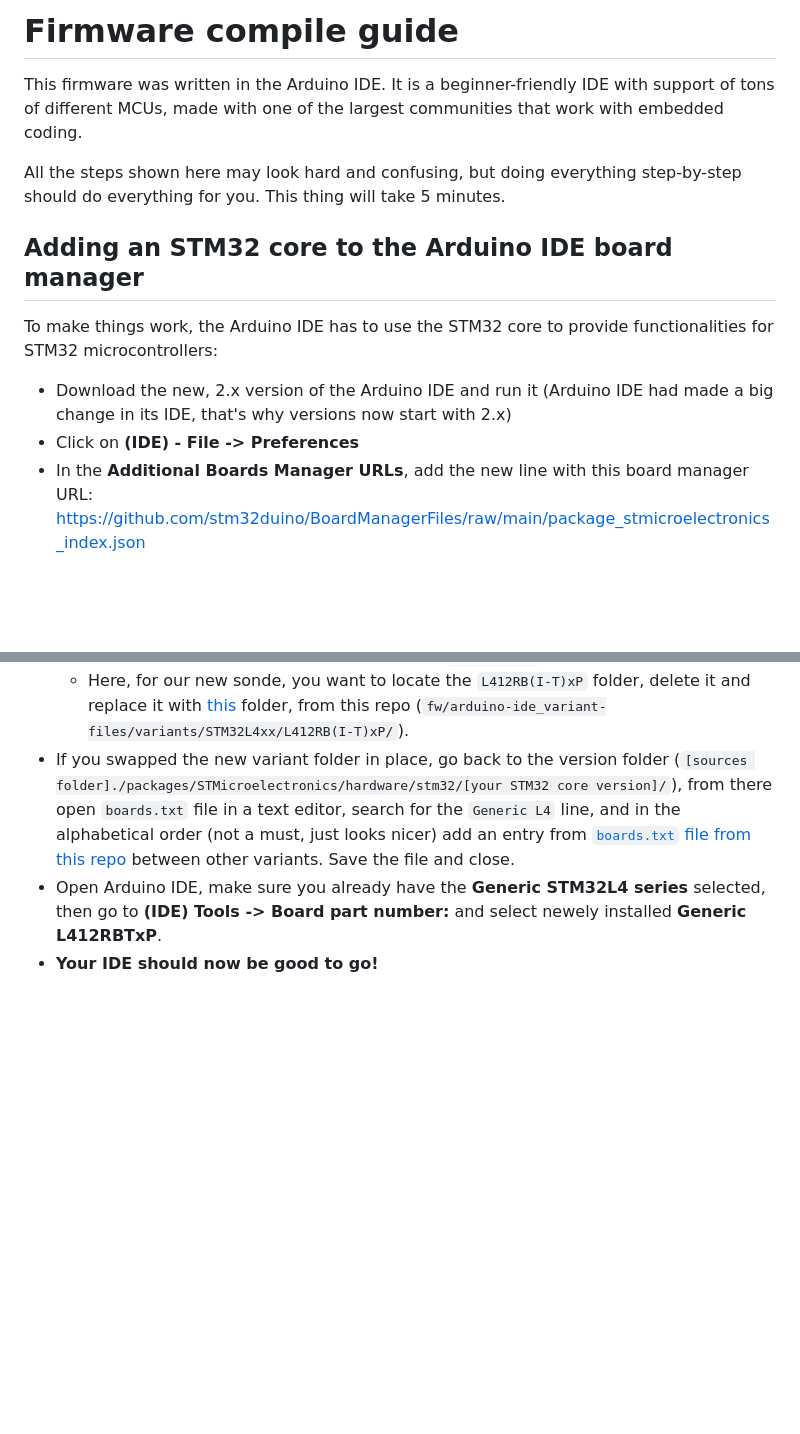
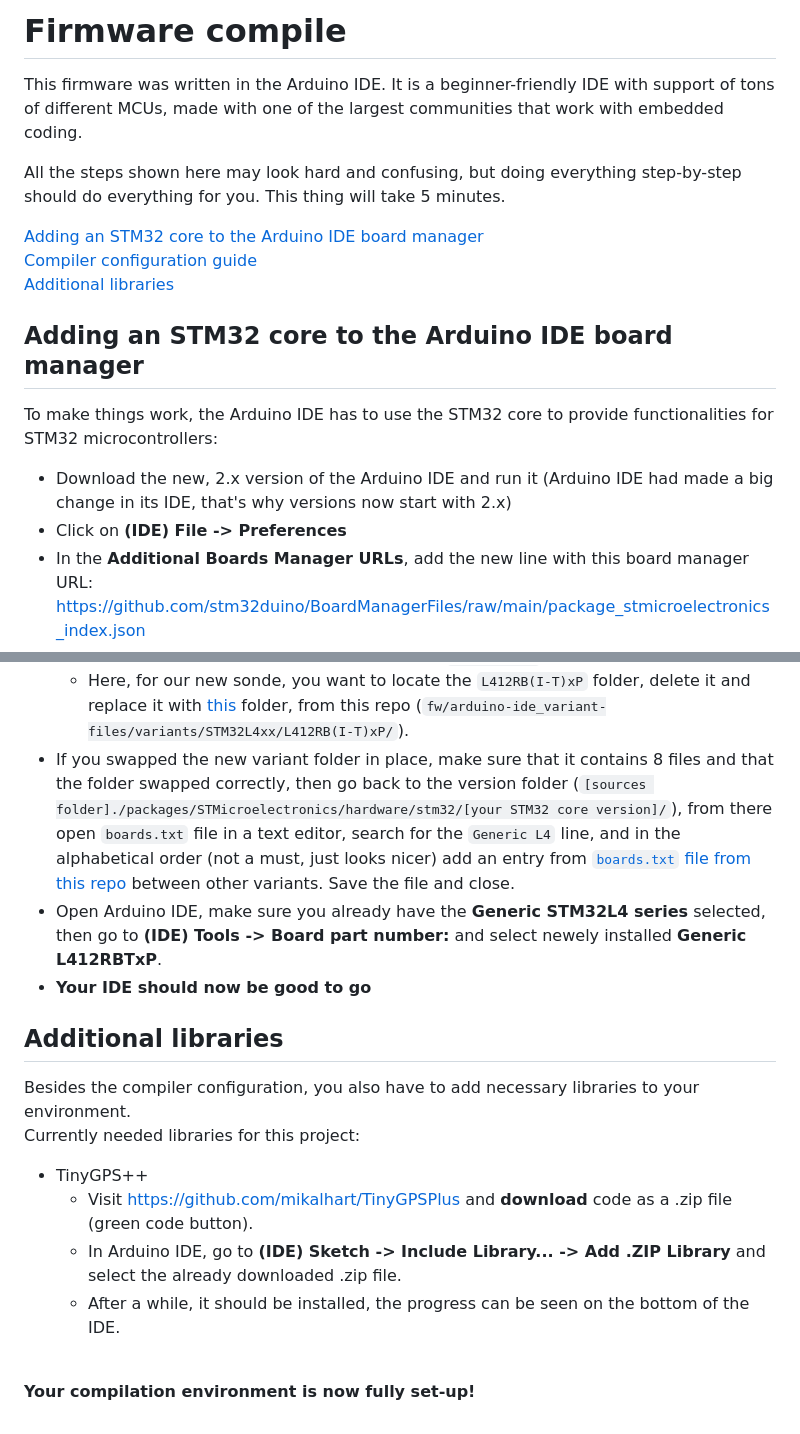
Before and after one commit to Nevvman18/rs41-nfw, a Markdown page: fw/COMPILE.md, 2 parts joined by grey strips. Rendered like a GitHub page; blank space fills up the shorter version.

```diff
--- a/fw/COMPILE.md
+++ b/fw/COMPILE.md
@@ -1,12 +1,16 @@
-# Firmware compile guide
+# Firmware compile
 This firmware was written in the Arduino IDE. It is a beginner-friendly IDE with support of tons of different MCUs, made with one of the largest communities that work with embedded coding.<br>
 
-All the steps shown here may look hard and confusing, but doing everything step-by-step should do everything for you. This thing will take 5 minutes.
+All the steps shown here may look hard and confusing, but doing everything step-by-step should do everything for you. This thing will take 5 minutes.<br>
+
+[Adding an STM32 core to the Arduino IDE board manager](adding-an-stm32-core-to-the-arduino-ide-board-manager)<br>
+[Compiler configuration guide](compiler-configuration-guide)<br>
+[Additional libraries](additional-libraries)
 
 ## Adding an STM32 core to the Arduino IDE board manager
 To make things work, the Arduino IDE has to use the STM32 core to provide functionalities for STM32 microcontrollers:
 * Download the new, 2.x version of the Arduino IDE and run it (Arduino IDE had made a big change in its IDE, that's why versions now start with 2.x)
-* Click on **(IDE) - File -> Preferences**
+* Click on **(IDE) File -> Preferences**
 * In the **Additional Boards Manager URLs**, add the new line with this board manager URL: https://github.com/stm32duino/BoardManagerFiles/raw/main/package_stmicroelectronics_index.json
 * Exit the Preferences window. Then open the **Boards Manager** using the toolbar on the right or by entering **(IDE) Tools -> Board -> Boards Manager...**
 * Search for the **STM32 MCU based boards** *by STMicroelectronics* (search in the top field for the *stm32* phrase), check that the newest stable version is selected (*2.8.1* was tested for now, which is the newest by the day of writing this) and click **Install**.
@@ -38,6 +42,19 @@ After you correctly added the official STM32 core to Arduino IDE board manager,
     * `C:\Users\USERNAME\AppData\Local\Arduino15\packages\STMicroelectronics\hardware\stm32\2.8.1\variants` - example for Windows based machine with the newest STM32 core version
 * Enter the family name folder, for our case it is a `./STM32L4xx`
     * Here, for our new sonde, you want to locate the `L412RB(I-T)xP` folder, delete it and replace it with [this](./arduino-ide_variant-files/variants/STM32L4xx/L412RB(I-T)xP/) folder, from this repo (`fw/arduino-ide_variant-files/variants/STM32L4xx/L412RB(I-T)xP/`).
-* If you swapped the new variant folder in place, go back to the version folder (`[sources folder]./packages/STMicroelectronics/hardware/stm32/[your STM32 core version]/`), from there open `boards.txt` file in a text editor, search for the `Generic L4` line, and in the alphabetical order (not a must, just looks nicer) add an entry from [`boards.txt` file from this repo](./arduino-ide_variant-files/boards.txt) between other variants. Save the file and close.
+* If you swapped the new variant folder in place, make sure that it contains 8 files and that the folder swapped correctly, then go back to the version folder (`[sources folder]./packages/STMicroelectronics/hardware/stm32/[your STM32 core version]/`), from there open `boards.txt` file in a text editor, search for the `Generic L4` line, and in the alphabetical order (not a must, just looks nicer) add an entry from [`boards.txt` file from this repo](./arduino-ide_variant-files/boards.txt) between other variants. Save the file and close.
 * Open Arduino IDE, make sure you already have the **Generic STM32L4 series** selected, then go to **(IDE) Tools -> Board part number:** and select newely installed **Generic L412RBTxP**.
-* **Your IDE should now be good to go!**
+* **Your IDE should now be good to go**
+
+## Additional libraries
+
+Besides the compiler configuration, you also have to add necessary libraries to your environment. <br>
+Currently needed libraries for this project:
+* TinyGPS++
+    * Visit https://github.com/mikalhart/TinyGPSPlus and **download** code as a .zip file (green code button).
+    * In Arduino IDE, go to **(IDE) Sketch -> Include Library... -> Add .ZIP Library** and select the already downloaded .zip file.
+    * After a while, it should be installed, the progress can be seen on the bottom of the IDE.
+
+<br>
+
+**Your compilation environment is now fully set-up!**
```
Also changed, not shown: README.md (+15 -5 lines).
